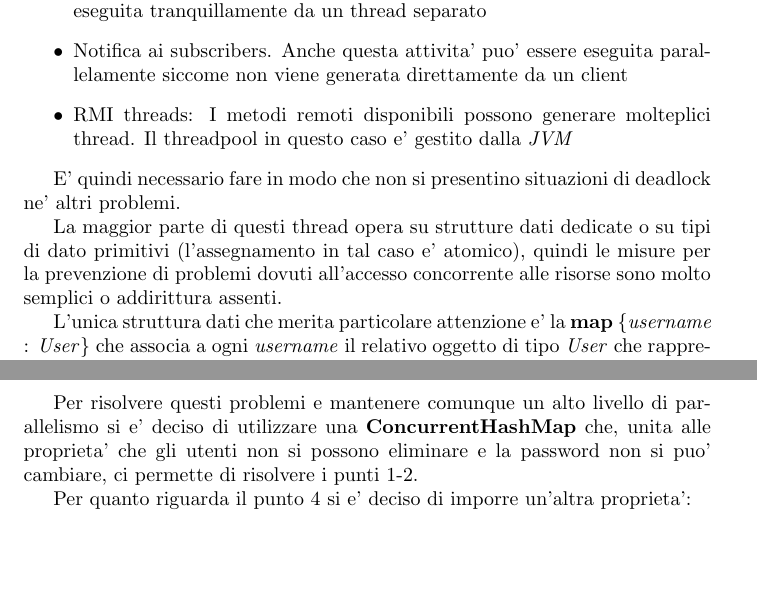
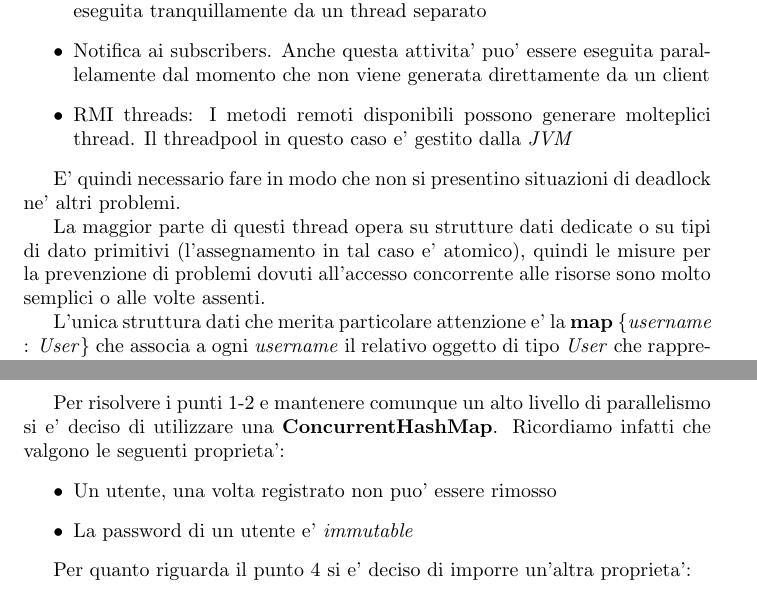
Before and after one commit to patacca/wordle-Unipi, a LaTeX document (docs/relazione/relazione.tex, which reads docs/relazione/server.tex): two parts of pages 8 and 9 of 22, joined at a grey line, cut so that both start at the same text, the shorter picture padded with empty space. The pictures show the PDF file docs/relazione/relazione.pdf that the author committed with the source.

Commit message:
[Relazione] Fix some grammar typos

```diff
--- a/docs/relazione/server.tex
+++ b/docs/relazione/server.tex
@@ -99,20 +99,20 @@ Per mitigare questo problema internamente viene usata una cache \textbf{LRU} (\e
 
 \subsection{Gestione della concorrenza}
 
-Come precedentemente anticipato non ci sono molti thread che lavorano in parallelo. Tuttavia alcune componenti sono eseguite in un thread separato, in particolare la lista dei thread e':
+Come precedentemente anticipato non ci sono molti thread che lavorano in parallelo. Tuttavia, alcune componenti sono eseguite in un thread separato, in particolare la lista dei thread e':
 \begin{itemize}
 	\item Il main thread
 	\item Flush scheduler: viene eseguito a intervalli regolari ed esegue la sincronizzazione con il file di salvataggio del server
 	\item Thread per la generazione di una nuova secret word. Anche questo viene eseguito a intervalli regolari
 	\item Shutdown hook: thread speciale che viene eseguito nel momento in cui il server inizia la fase di terminazione. Esegue un sync sul file di salvataggio.
 	\item Share game: il thread si occupa di condividere una partita nel gruppo di multicast. Essendo questa di per se' una attivita' asincrona puo' essere eseguita tranquillamente da un thread separato
-	\item Notifica ai subscribers. Anche questa attivita' puo' essere eseguita parallelamente siccome non viene generata direttamente da un client
+	\item Notifica ai subscribers. Anche questa attivita' puo' essere eseguita parallelamente dal momento che non viene generata direttamente da un client
 	\item RMI threads: I metodi remoti disponibili possono generare molteplici thread. Il threadpool in questo caso e' gestito dalla \emph{JVM}
 \end{itemize}
 
 E' quindi necessario fare in modo che non si presentino situazioni di deadlock ne' altri problemi.
 
-La maggior parte di questi thread opera su strutture dati dedicate o su tipi di dato primitivi (l'assegnamento in tal caso e' atomico), quindi le misure per la prevenzione di problemi dovuti all'accesso concorrente alle risorse sono molto semplici o addirittura assenti.
+La maggior parte di questi thread opera su strutture dati dedicate o su tipi di dato primitivi (l'assegnamento in tal caso e' atomico), quindi le misure per la prevenzione di problemi dovuti all'accesso concorrente alle risorse sono molto semplici o alle volte assenti.
 
 L'unica struttura dati che merita particolare attenzione e' la \textbf{map} \{\emph{username} : \emph{User}\} che associa a ogni \emph{username} il relativo oggetto di tipo \emph{User} che rappresenta l'utente. Tale struttura e' particolarmente delicata per i seguenti motivi:
 \begin{enumerate}
@@ -122,11 +122,16 @@ L'unica struttura dati che merita particolare attenzione e' la \textbf{map} \{\e
 	\item Ogni istanza di \textbf{ClientSession} puo' operare sul relativo oggetto \textbf{User} ma non opera direttamente sulla \textbf{map} \{\emph{username} : \emph{User}\}
 \end{enumerate}
 
-Per risolvere questi problemi e mantenere comunque un alto livello di parallelismo si e' deciso di utilizzare una \textbf{ConcurrentHashMap} che, unita alle proprieta' che gli utenti non si possono eliminare e la password non si puo' cambiare, ci permette di risolvere i punti 1-2.
+Per risolvere i punti 1-2 e mantenere comunque un alto livello di parallelismo si e' deciso di utilizzare una \textbf{ConcurrentHashMap}.
+Ricordiamo infatti che valgono le seguenti proprieta':
+\begin{itemize}
+	\item Un utente, una volta registrato non puo' essere rimosso
+	\item La password di un utente e' \emph{immutable}
+\end{itemize}
 
 Per quanto riguarda il punto 4 si e' deciso di imporre un'altra proprieta':
 \begin{quote}
-	 In ogni istante successivo alla inizializzazione del server \underline{solo un} oggetto di tipo \textbf{ClientSession} puo' operare su un determinato oggetto \textbf{User}
+	 In ogni istante successivo alla inizializzazione del server \underline{solo un oggetto} di tipo \textbf{ClientSession} puo' operare su un determinato oggetto \textbf{User}
 \end{quote}
 
 Infine il punto 3 si risolve imponendo che la classe \textbf{User} sia serializzabile previa cattura del lock tramite \textbf{synchronized}. Questo significa che le operazioni di modifica su \textbf{User} sono tutte atomiche e lasciano l'oggetto in uno stato corretto.
```
Also changed, not shown: docs/relazione/client.tex (+1 -1 lines), docs/relazione/formato_messaggi.tex (+1 -1 lines), docs/relazione/manuale.tex (+4 -4 lines), docs/relazione/relazione.pdf, docs/relazione/server.tex (10 more changed lines).
